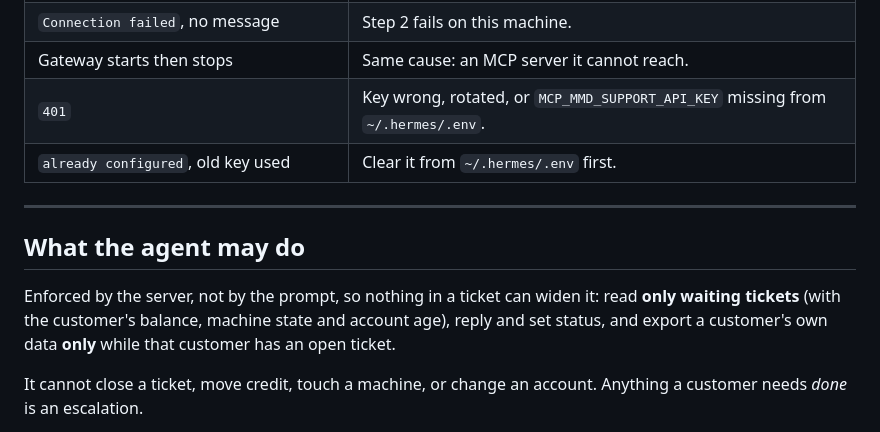
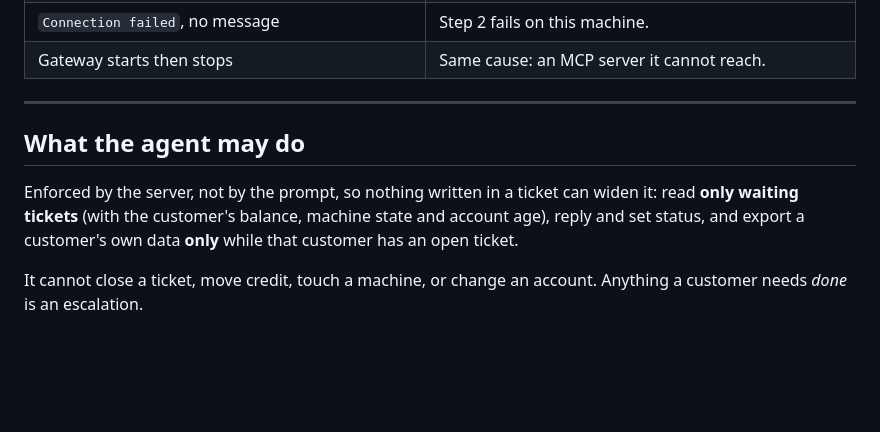
Before and after one commit to MMDBadCoder/MMD-DEV, a Markdown page: docs/support-agent/connect-hermes.md, the part around one of its changes. Drawn GitHub-style; blank space fills up the shorter version.

```diff
--- a/docs/support-agent/connect-hermes.md
+++ b/docs/support-agent/connect-hermes.md
@@ -161,15 +185,13 @@ key. Re-run steps 3 and 4.
 | `Connection failed`, no message | Step 2 fails on this machine. |
 | Gateway starts then stops | Same cause: an MCP server it cannot reach. |
-| `401` | Key wrong, rotated, or `MCP_MMD_SUPPORT_API_KEY` missing from `~/.hermes/.env`. |
-| `already configured`, old key used | Clear it from `~/.hermes/.env` first. |
 
 ---
 
 ## What the agent may do
 
-Enforced by the server, not by the prompt, so nothing in a ticket can widen
-it: read **only waiting tickets** (with the customer's balance, machine state
-and account age), reply and set status, and export a customer's own data
+Enforced by the server, not by the prompt, so nothing written in a ticket can
+widen it: read **only waiting tickets** (with the customer's balance, machine
+state and account age), reply and set status, and export a customer's own data
 **only** while that customer has an open ticket.
 
 It cannot close a ticket, move credit, touch a machine, or change an account.
```
Also changed, not shown: other parts of docs/support-agent/connect-hermes.md (+85 -61 lines).
